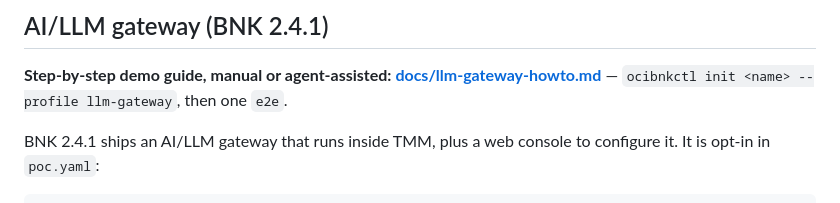
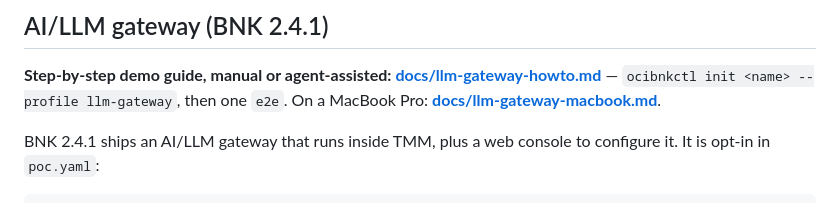
Before and after one commit to mwiget/ocibnkctl, a Markdown page: README.md, the part around the change. Drawn GitHub-style.

```diff
--- a/README.md
+++ b/README.md
@@ -814,7 +814,8 @@ TMM's logs, `s` shells into a container.
 
 **Step-by-step demo guide, manual or agent-assisted:
 [docs/llm-gateway-howto.md](docs/llm-gateway-howto.md)** — `ocibnkctl init
-<name> --profile llm-gateway`, then one `e2e`.
+<name> --profile llm-gateway`, then one `e2e`. On a MacBook Pro:
+**[docs/llm-gateway-macbook.md](docs/llm-gateway-macbook.md)**.
 
 BNK 2.4.1 ships an AI/LLM gateway that runs inside TMM, plus a web console to
 configure it. It is opt-in in `poc.yaml`:
```
Also changed, not shown: docs/llm-gateway-howto.md (+4 -0 lines), docs/llm-gateway-macbook.md (added, +267 -0 lines).
